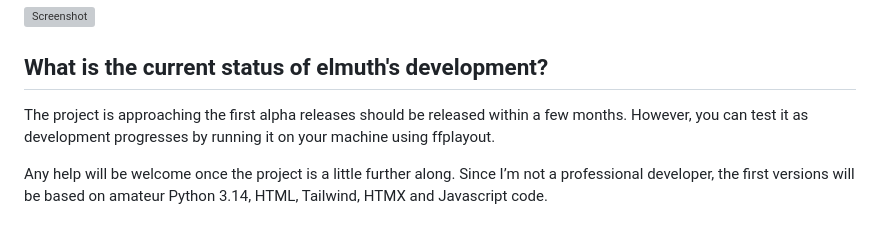
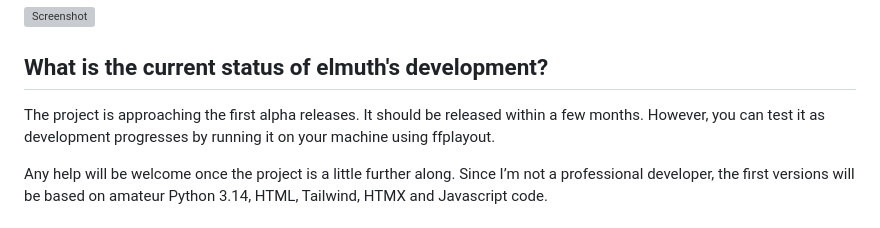
Before and after one commit to HIATUS-FILMS/elmuth, a Markdown page: README.md, the part around the change. Drawn GitHub-style; grey boxes are pictures that could not be loaded.

```diff
--- a/README.md
+++ b/README.md
@@ -24,7 +24,7 @@ Originally conceived for a French WebTV project, the project aims to follow a ro
 
 ## What is the current status of elmuth's development?
 
-The project is approaching the first alpha releases should be released within a few months. However, you can test it as development progresses by running it on your machine using ffplayout.
+The project is approaching the first alpha releases. It should be released within a few months. However, you can test it as development progresses by running it on your machine using ffplayout.
 
 Any help will be welcome once the project is a little further along. Since I’m not a professional developer, the first versions will be based on amateur Python 3.14, HTML, Tailwind, HTMX and Javascript code.
 
```
